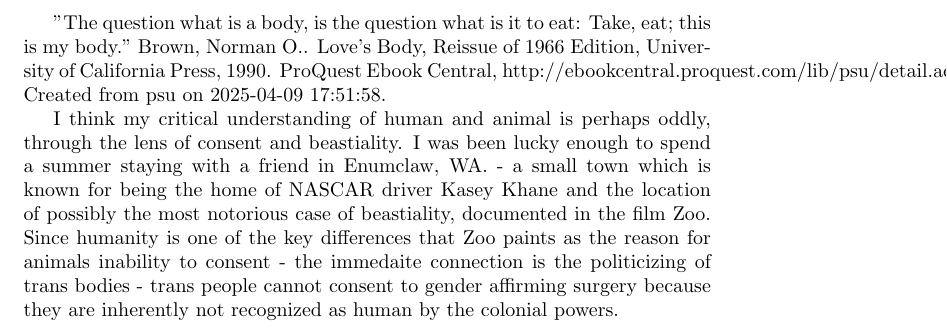
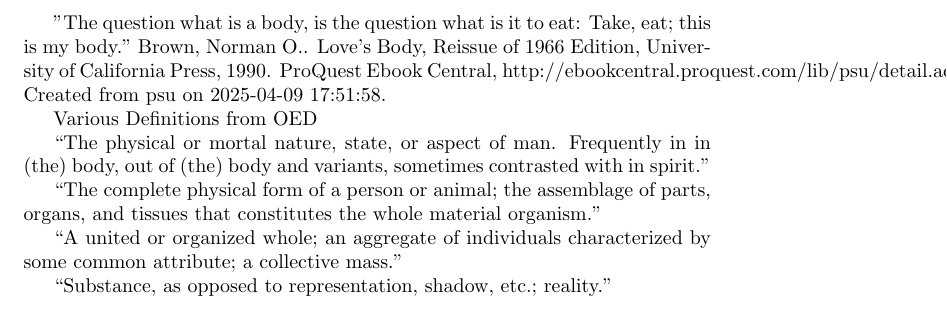
Before and after one commit to mackenzie-norman/keyword_project, a LaTeX document (entry1.tex): part of the page, cut so that both start at the same text. Compiled offline with pdfLaTeX.

Commit message:
add oed definitions

```diff
--- a/entry1.tex
+++ b/entry1.tex
@@ -6,6 +6,17 @@
 Brown, Norman O.. Love's Body, Reissue of 1966 Edition, University of California Press, 1990. ProQuest Ebook Central, http://ebookcentral.proquest.com/lib/psu/detail.action?docID=837241.
 Created from psu on 2025-04-09 17:51:58.
 
-I think my critical understanding of human and animal is perhaps oddly, through the lens of consent and beastiality. I was been lucky enough to spend a summer staying with a friend in Enumclaw, WA. - a small town which is known for being the home of NASCAR driver Kasey Khane and the location of possibly the most notorious case of beastiality, documented in the film Zoo. Since humanity is one of the key differences that Zoo paints as the reason for animals inability to consent - the immedaite connection is the politicizing of trans bodies - trans people cannot consent to gender affirming surgery because they are inherently not recognized as human by the colonial powers.
 
+
+
+
+Various Definitions from OED
+
+``The physical or mortal nature, state, or aspect of man. Frequently in in (the) body, out of (the) body and variants, sometimes contrasted with in spirit.''
+
+``The complete physical form of a person or animal; the assemblage of parts, organs, and tissues that constitutes the whole material organism.''
+
+``A united or organized whole; an aggregate of individuals characterized by some common attribute; a collective mass.''
+
+``Substance, as opposed to representation, shadow, etc.; reality.''
 \end{document}
```
Also changed, not shown: entry1.pdf.
